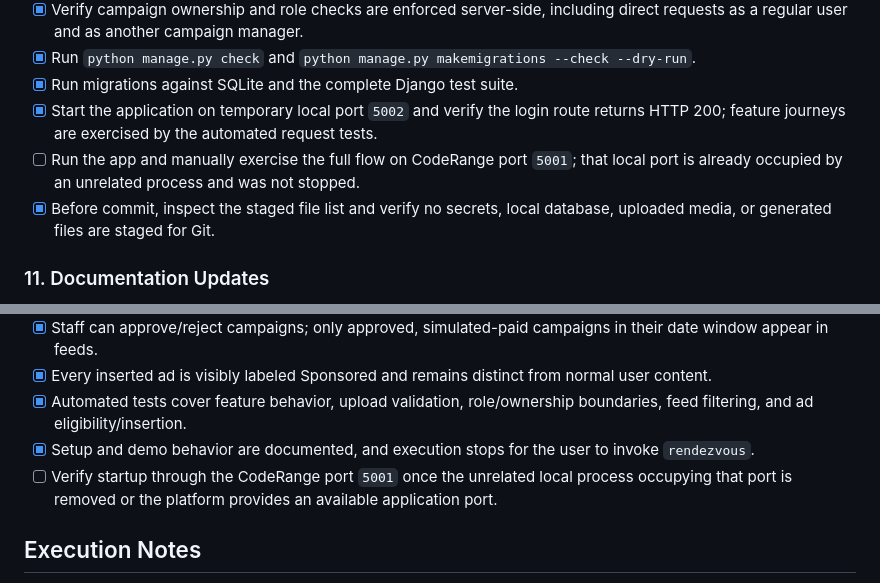
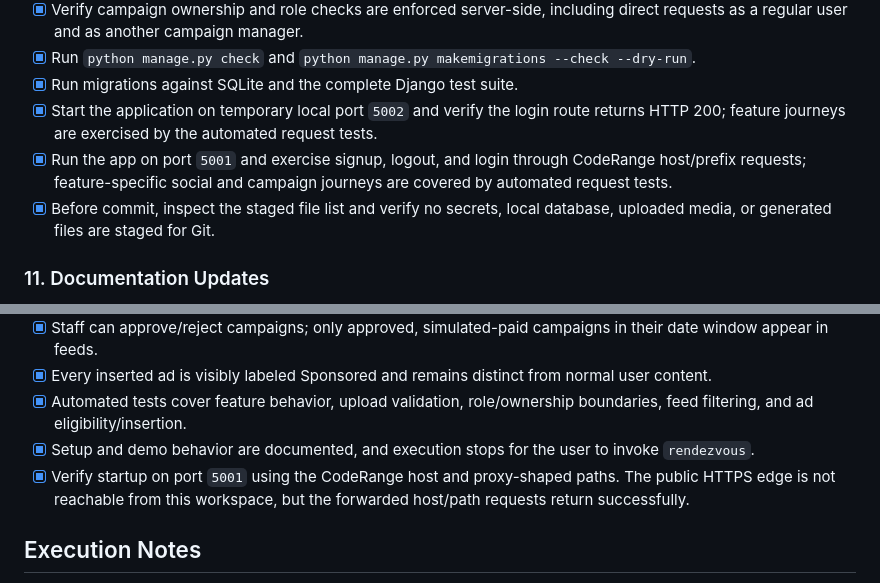
Before and after one commit to asst576/social-media-app, a Markdown page: doc/plan/1790597278_social_media_mvp.md, 2 parts joined by grey strips. Rendered like a GitHub page.

Commit message:
docs: sync project documentation

```diff
--- a/doc/plan/1790597278_social_media_mvp.md
+++ b/doc/plan/1790597278_social_media_mvp.md
@@ -128,7 +128,7 @@ Likely files: `advertising/services.py`, social feed view/service and templates,
 - [x] Run `python manage.py check` and `python manage.py makemigrations --check --dry-run`.
 - [x] Run migrations against SQLite and the complete Django test suite.
 - [x] Start the application on temporary local port `5002` and verify the login route returns HTTP 200; feature journeys are exercised by the automated request tests.
-- [ ] Run the app and manually exercise the full flow on CodeRange port `5001`; that local port is already occupied by an unrelated process and was not stopped.
+- [x] Run the app on port `5001` and exercise signup, logout, and login through CodeRange host/prefix requests; feature-specific social and campaign journeys are covered by automated request tests.
 - [x] Before commit, inspect the staged file list and verify no secrets, local database, uploaded media, or generated files are staged for Git.
 
 ### 11. Documentation Updates
@@ -150,7 +150,7 @@ Likely files: `README.md`; later documentation sync: `doc/wiki/` and, if needed,
 - [x] Every inserted ad is visibly labeled Sponsored and remains distinct from normal user content.
 - [x] Automated tests cover feature behavior, upload validation, role/ownership boundaries, feed filtering, and ad eligibility/insertion.
 - [x] Setup and demo behavior are documented, and execution stops for the user to invoke `rendezvous`.
-- [ ] Verify startup through the CodeRange port `5001` once the unrelated local process occupying that port is removed or the platform provides an available application port.
+- [x] Verify startup on port `5001` using the CodeRange host and proxy-shaped paths. The public HTTPS edge is not reachable from this workspace, but the forwarded host/path requests return successfully.
 
 ## Execution Notes
 
```
